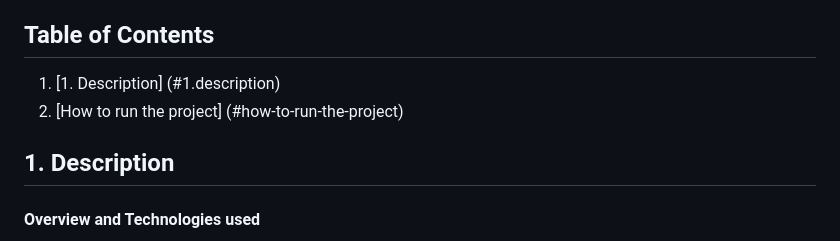
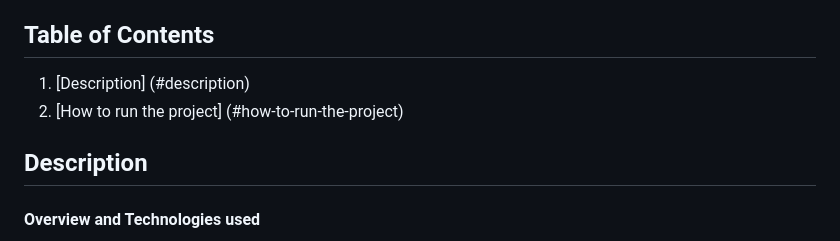
Before and after one commit to kristijanH1998/module-2-js-final-project-kristijan-hornung, a Markdown page: README.md, the part around the change. Rendered like a GitHub page.

```diff
--- a/README.md
+++ b/README.md
@@ -2,10 +2,10 @@
 Final JavaScript project for BVT Module 2 (Intro to JavaScript)
 
 ## Table of Contents
-1. [1. Description] (#1.description)
+1. [Description] (#description)
 2. [How to run the project] (#how-to-run-the-project)
 
-## 1. Description
+## Description
 #### Overview and Technologies used
 * 2D Space Invaders game web app built in JavaScript, HTML and CSS with Bootstrap framework. I chose JS/HTML/CSS toolkit due to the clarity and ease of creating dynamic, interactable, well-structured and styled web apps in these languages, and due to their popularity. I Used Visual Studio Code for code editing and Git for version control since I am most familiar with these tools for software editing and control
 * This is a frontend application that saves game score data to web browser's local storage with its high score saving feature built using Web Storage API
```
